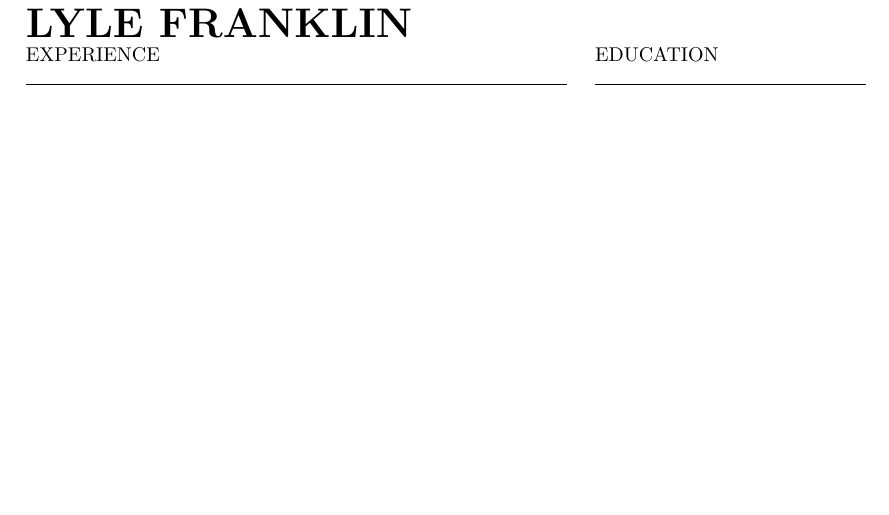
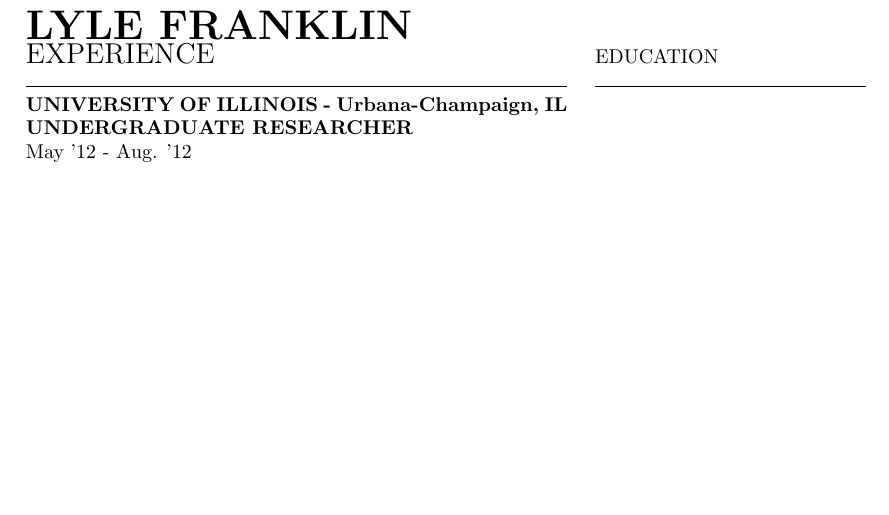
Before and after one commit to ljfranklin/Resume-LaTeX, a LaTeX CV (resume.tex): part of the page, cut so that both start at the same text. Compiled offline with pdfLaTeX.

Commit message:
Added UIUC header

```diff
--- a/resume.tex
+++ b/resume.tex
@@ -10,11 +10,18 @@
 
 % first column
 \begin{minipage}[t]{0.6\textwidth}
-EXPERIENCE
+{\Large EXPERIENCE}
 
 \hrulefill
+
+\textbf{UNIVERSITY OF ILLINOIS - Urbana-Champaign, IL}
+\textbf{UNDERGRADUATE RESEARCHER}
+
+May '12 - Aug. '12
+
 \end{minipage}
 \hspace{0.1 in}
+% column 2
 \begin{minipage}[t]{0.3\textwidth}
 EDUCATION
 
```
